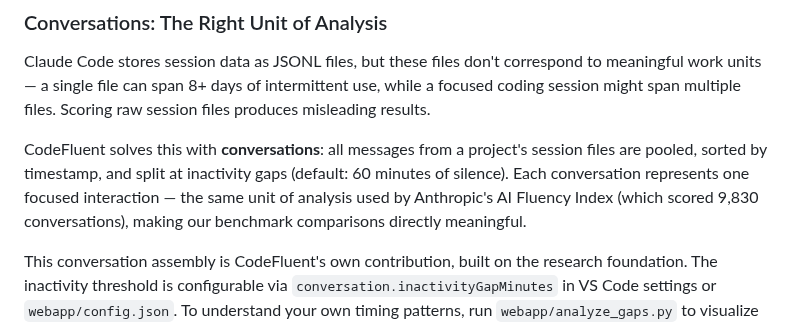
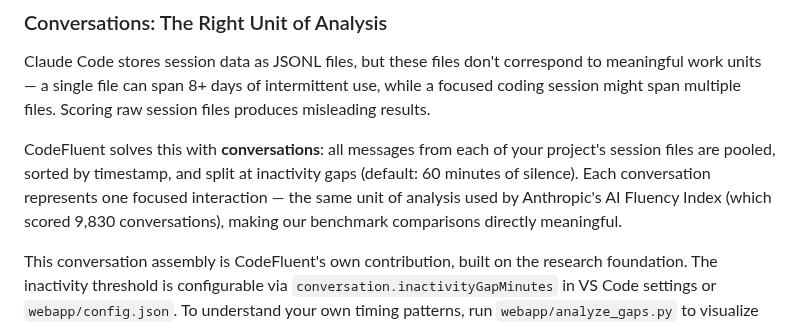
Before and after one commit to frederick-douglas-pearce/codefluent, a Markdown page: README.md, the part around the change. Rendered like a GitHub page.

Commit message:
docs: clarify conversations wording in README
Co-Authored-By: Claude Opus 4.6 <noreply@anthropic.com>

```diff
--- a/README.md
+++ b/README.md
@@ -38,7 +38,7 @@ Anthropic's own AI Fluency Index noted they "plan deeper study into Claude Code"
 
 Claude Code stores session data as JSONL files, but these files don't correspond to meaningful work units — a single file can span 8+ days of intermittent use, while a focused coding session might span multiple files. Scoring raw session files produces misleading results.
 
-CodeFluent solves this with **conversations**: all messages from a project's session files are pooled, sorted by timestamp, and split at inactivity gaps (default: 60 minutes of silence). Each conversation represents one focused interaction — the same unit of analysis used by Anthropic's AI Fluency Index (which scored 9,830 conversations), making our benchmark comparisons directly meaningful.
+CodeFluent solves this with **conversations**: all messages from each of your project's session files are pooled, sorted by timestamp, and split at inactivity gaps (default: 60 minutes of silence). Each conversation represents one focused interaction — the same unit of analysis used by Anthropic's AI Fluency Index (which scored 9,830 conversations), making our benchmark comparisons directly meaningful.
 
 This conversation assembly is CodeFluent's own contribution, built on the research foundation. The inactivity threshold is configurable via `conversation.inactivityGapMinutes` in VS Code settings or `webapp/config.json`. To understand your own timing patterns, run `webapp/analyze_gaps.py` to visualize inter-prompt gaps and decide if the default fits your workflow.
 
```
